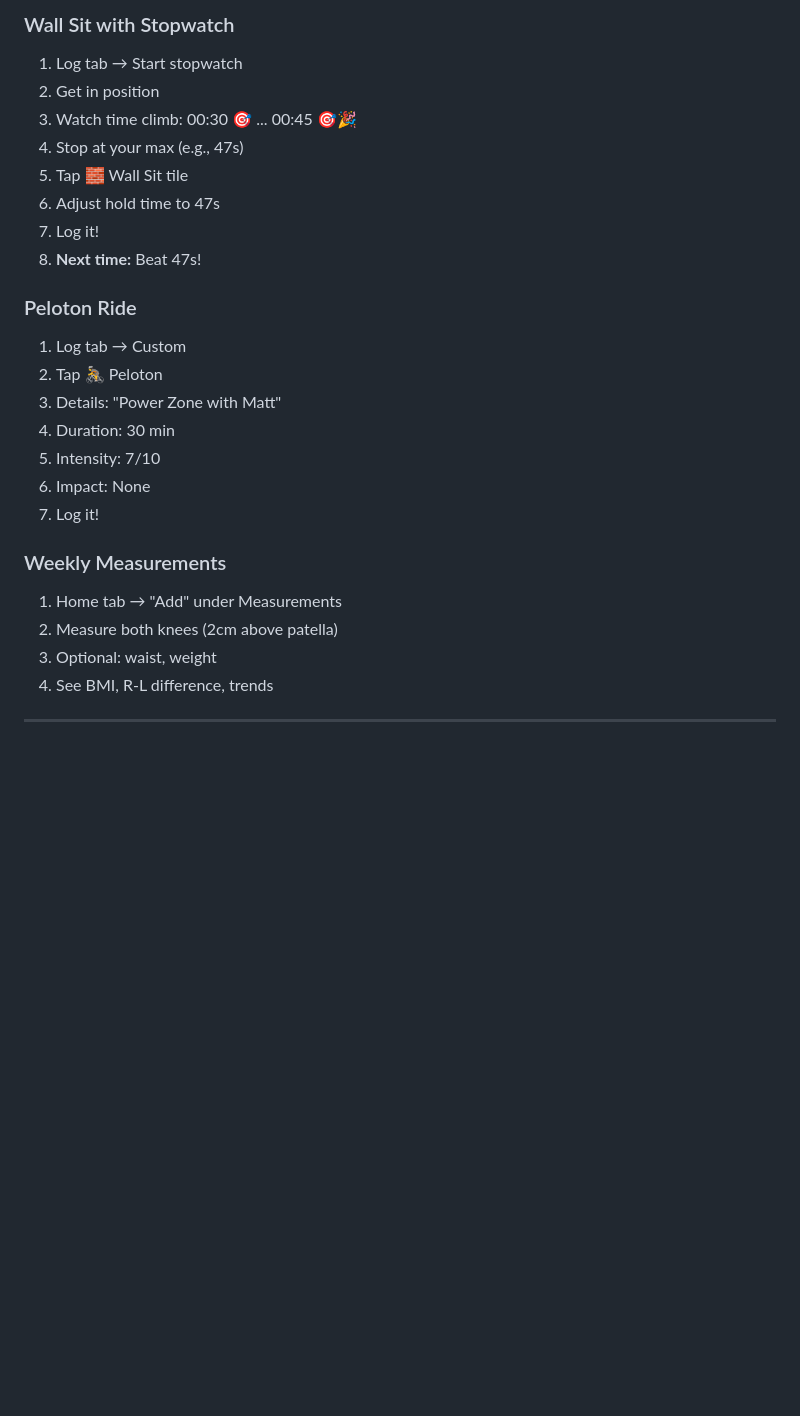
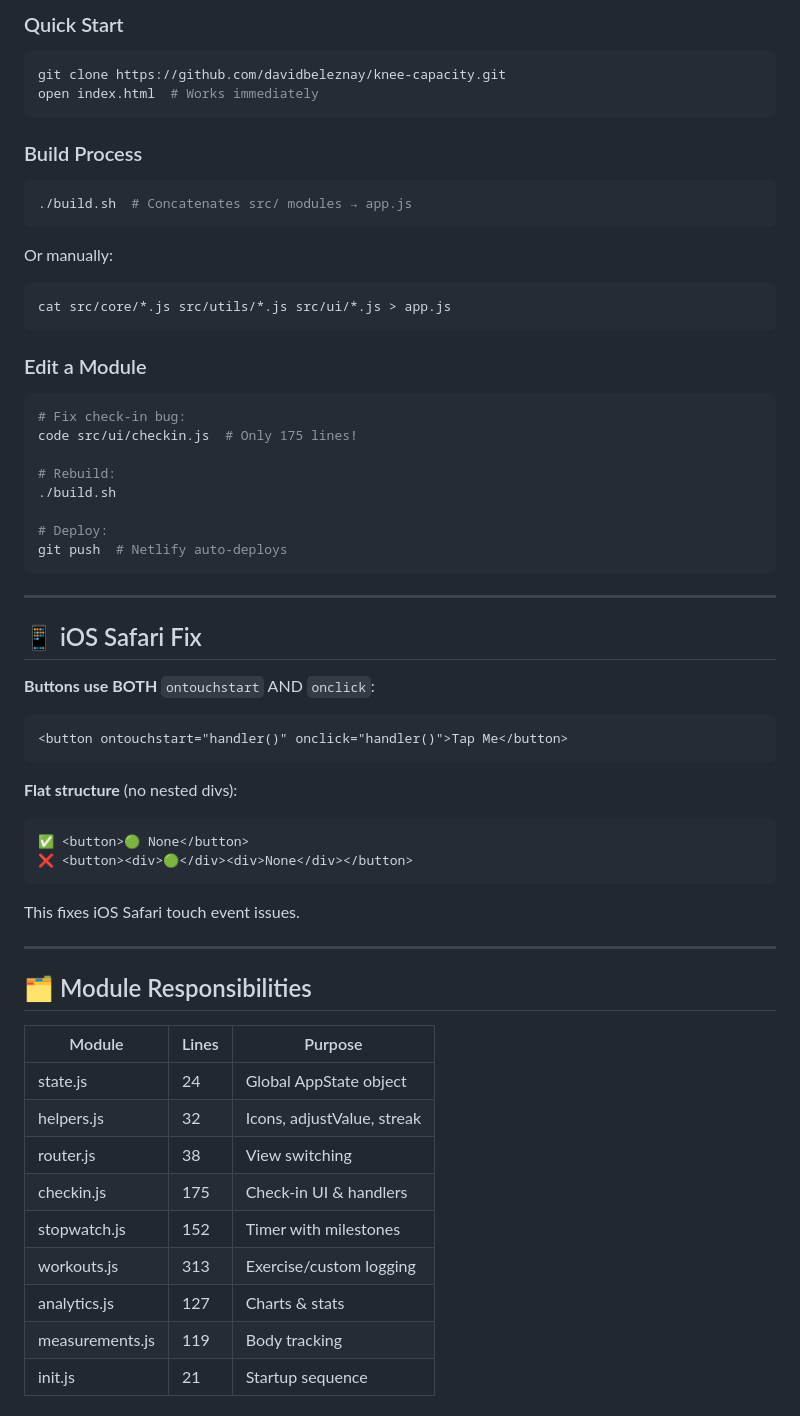
Before and after one commit to davidbeleznay/knee-capacity, a Markdown page: README.md, the part around one of its changes. Rendered like a GitHub page; blank space fills up the shorter version.

````diff
--- a/README.md
+++ b/README.md
@@ -76,25 +52,62 @@ location.reload();
 
-### Wall Sit with Stopwatch
-1. Log tab → Start stopwatch
-2. Get in position
-3. Watch time climb: 00:30 🎯 ... 00:45 🎯🎉
-4. Stop at your max (e.g., 47s)
-5. Tap 🧱 Wall Sit tile
-6. Adjust hold time to 47s
-7. Log it!
-8. **Next time:** Beat 47s!
+### Quick Start
+```bash
+git clone https://github.com/davidbeleznay/knee-capacity.git
+open index.html  # Works immediately
+```
 
-### Peloton Ride
-1. Log tab → Custom
-2. Tap 🚴 Peloton
-3. Details: "Power Zone with Matt"
-4. Duration: 30 min
-5. Intensity: 7/10
-6. Impact: None
-7. Log it!
+### Build Process
+```bash
+./build.sh  # Concatenates src/ modules → app.js
+```
 
-### Weekly Measurements
-1. Home tab → "Add" under Measurements
-2. Measure both knees (2cm above patella)
-3. Optional: waist, weight
-4. See BMI, R-L difference, trends
+Or manually:
+```bash
+cat src/core/*.js src/utils/*.js src/ui/*.js > app.js
+```
+
+### Edit a Module
+```bash
+# Fix check-in bug:
+code src/ui/checkin.js  # Only 175 lines!
+
+# Rebuild:
+./build.sh
+
+# Deploy:
+git push  # Netlify auto-deploys
+```
+
+---
+
+## 📱 iOS Safari Fix
+
+**Buttons use BOTH** `ontouchstart` AND `onclick`:
+```html
+<button ontouchstart="handler()" onclick="handler()">Tap Me</button>
+```
+
+**Flat structure** (no nested divs):
+```html
+✅ <button>🟢 None</button>
+❌ <button><div>🟢</div><div>None</div></button>
+```
+
+This fixes iOS Safari touch event issues.
+
+---
+
+## 🗂️ Module Responsibilities
+
+| Module | Lines | Purpose |
+|--------|-------|---------|
+| state.js | 24 | Global AppState object |
+| helpers.js | 32 | Icons, adjustValue, streak |
+| router.js | 38 | View switching |
+| checkin.js | 175 | Check-in UI & handlers |
+| stopwatch.js | 152 | Timer with milestones |
+| workouts.js | 313 | Exercise/custom logging |
+| analytics.js | 127 | Charts & stats |
+| measurements.js | 119 | Body tracking |
+| init.js | 21 | Startup sequence |
+
````
Also changed, not shown: other parts of README.md (+95 -181 lines).
